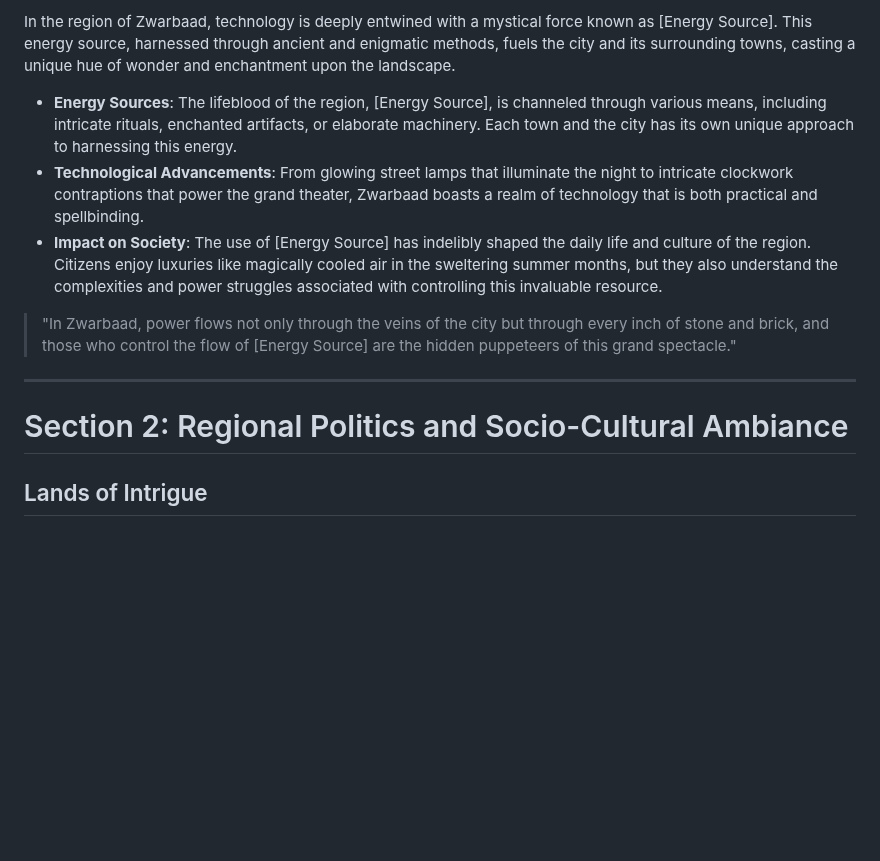
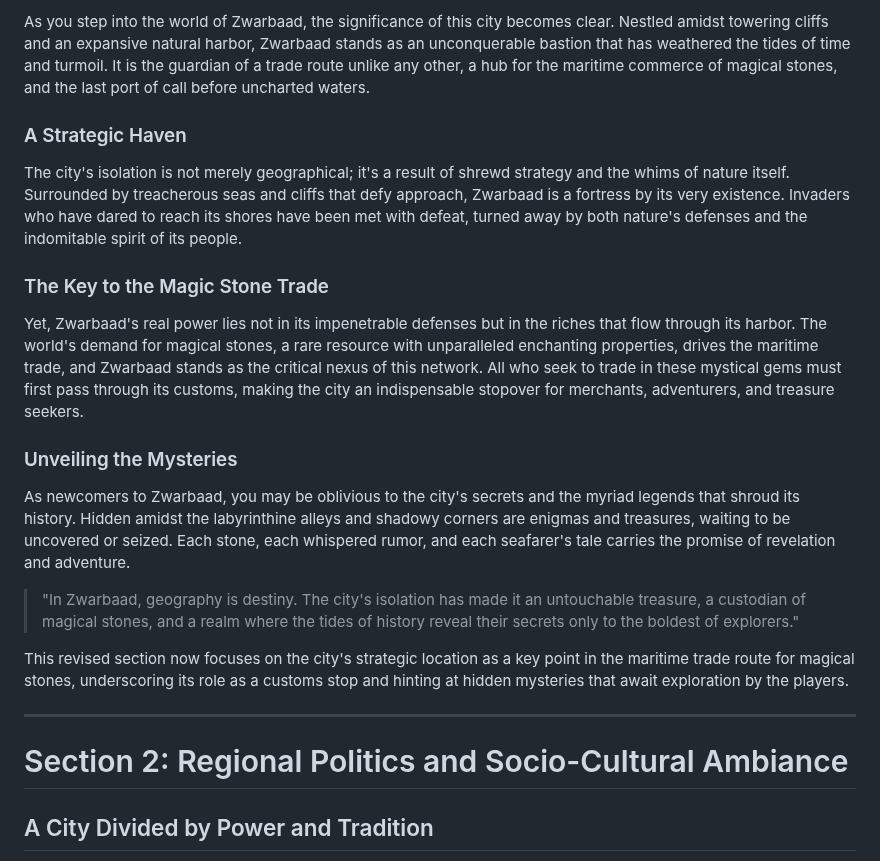
Before and after one commit to zzzNitro/Firmamento, a Markdown page: README.md, the part around one of its changes. GitHub-like rendering; blank space fills up the shorter version.

```diff
--- a/README.md
+++ b/README.md
@@ -22,15 +22,26 @@
 
-In the region of Zwarbaad, technology is deeply entwined with a mystical force known as [Energy Source]. This energy source, harnessed through ancient and enigmatic methods, fuels the city and its surrounding towns, casting a unique hue of wonder and enchantment upon the landscape.
+As you step into the world of Zwarbaad, the significance of this city becomes clear. Nestled amidst towering cliffs and an expansive natural harbor, Zwarbaad stands as an unconquerable bastion that has weathered the tides of time and turmoil. It is the guardian of a trade route unlike any other, a hub for the maritime commerce of magical stones, and the last port of call before uncharted waters.
 
-- **Energy Sources**: The lifeblood of the region, [Energy Source], is channeled through various means, including intricate rituals, enchanted artifacts, or elaborate machinery. Each town and the city has its own unique approach to harnessing this energy.
-- **Technological Advancements**: From glowing street lamps that illuminate the night to intricate clockwork contraptions that power the grand theater, Zwarbaad boasts a realm of technology that is both practical and spellbinding.
-- **Impact on Society**: The use of [Energy Source] has indelibly shaped the daily life and culture of the region. Citizens enjoy luxuries like magically cooled air in the sweltering summer months, but they also understand the complexities and power struggles associated with controlling this invaluable resource.
+### A Strategic Haven
 
-> "In Zwarbaad, power flows not only through the veins of the city but through every inch of stone and brick, and those who control the flow of [Energy Source] are the hidden puppeteers of this grand spectacle."
+The city's isolation is not merely geographical; it's a result of shrewd strategy and the whims of nature itself. Surrounded by treacherous seas and cliffs that defy approach, Zwarbaad is a fortress by its very existence. Invaders who have dared to reach its shores have been met with defeat, turned away by both nature's defenses and the indomitable spirit of its people.
+
+### The Key to the Magic Stone Trade
+
+Yet, Zwarbaad's real power lies not in its impenetrable defenses but in the riches that flow through its harbor. The world's demand for magical stones, a rare resource with unparalleled enchanting properties, drives the maritime trade, and Zwarbaad stands as the critical nexus of this network. All who seek to trade in these mystical gems must first pass through its customs, making the city an indispensable stopover for merchants, adventurers, and treasure seekers.
+
+### Unveiling the Mysteries
+
+As newcomers to Zwarbaad, you may be oblivious to the city's secrets and the myriad legends that shroud its history. Hidden amidst the labyrinthine alleys and shadowy corners are enigmas and treasures, waiting to be uncovered or seized. Each stone, each whispered rumor, and each seafarer's tale carries the promise of revelation and adventure.
+
+> "In Zwarbaad, geography is destiny. The city's isolation has made it an untouchable treasure, a custodian of magical stones, and a realm where the tides of history reveal their secrets only to the boldest of explorers."
+
+This revised section now focuses on the city's strategic location as a key point in the maritime trade route for magical stones, underscoring its role as a customs stop and hinting at hidden mysteries that await exploration by the players.
+
+
 
 ---
-
 # Section 2: Regional Politics and Socio-Cultural Ambiance
 
-## Lands of Intrigue
+## A City Divided by Power and Tradition
 
```
Also changed, not shown: other parts of README.md (+36 -7 lines).
